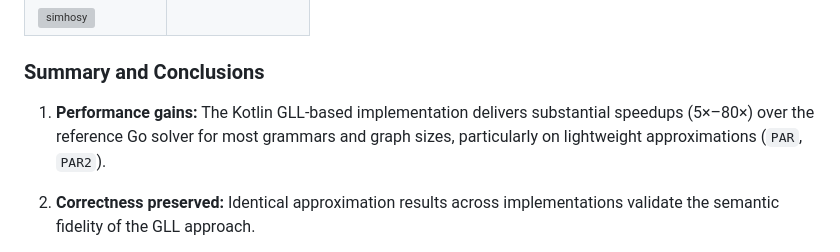
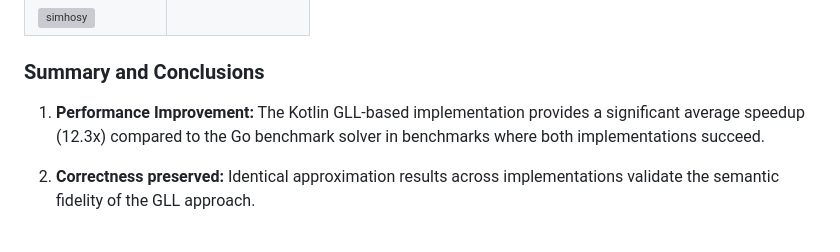
Before and after one commit to RodionovMaxim05/cfl-idr-with-gll, a Markdown page: benchmark/results/analysis.md, the part around the change. GitHub-like rendering; grey boxes are pictures that could not be loaded.

Commit message:
chore: clarify the conclusion

```diff
--- a/benchmark/results/analysis.md
+++ b/benchmark/results/analysis.md
@@ -234,7 +234,7 @@ Similar to profiling the `PARUnl` grammar for simpler graphs, a problem with the
 
 ### Summary and Conclusions
 
-1. **Performance gains:** The Kotlin GLL-based implementation delivers substantial speedups (5×–80×) over the reference Go solver for most grammars and graph sizes, particularly on lightweight approximations (`PAR`, `PAR2`).
+1. **Performance Improvement:** The Kotlin GLL-based implementation provides a significant average speedup (12.3x) compared to the Go benchmark solver in benchmarks where both implementations succeed.
 
 2. **Correctness preserved:** Identical approximation results across implementations validate the semantic fidelity of the GLL approach.
 
```
